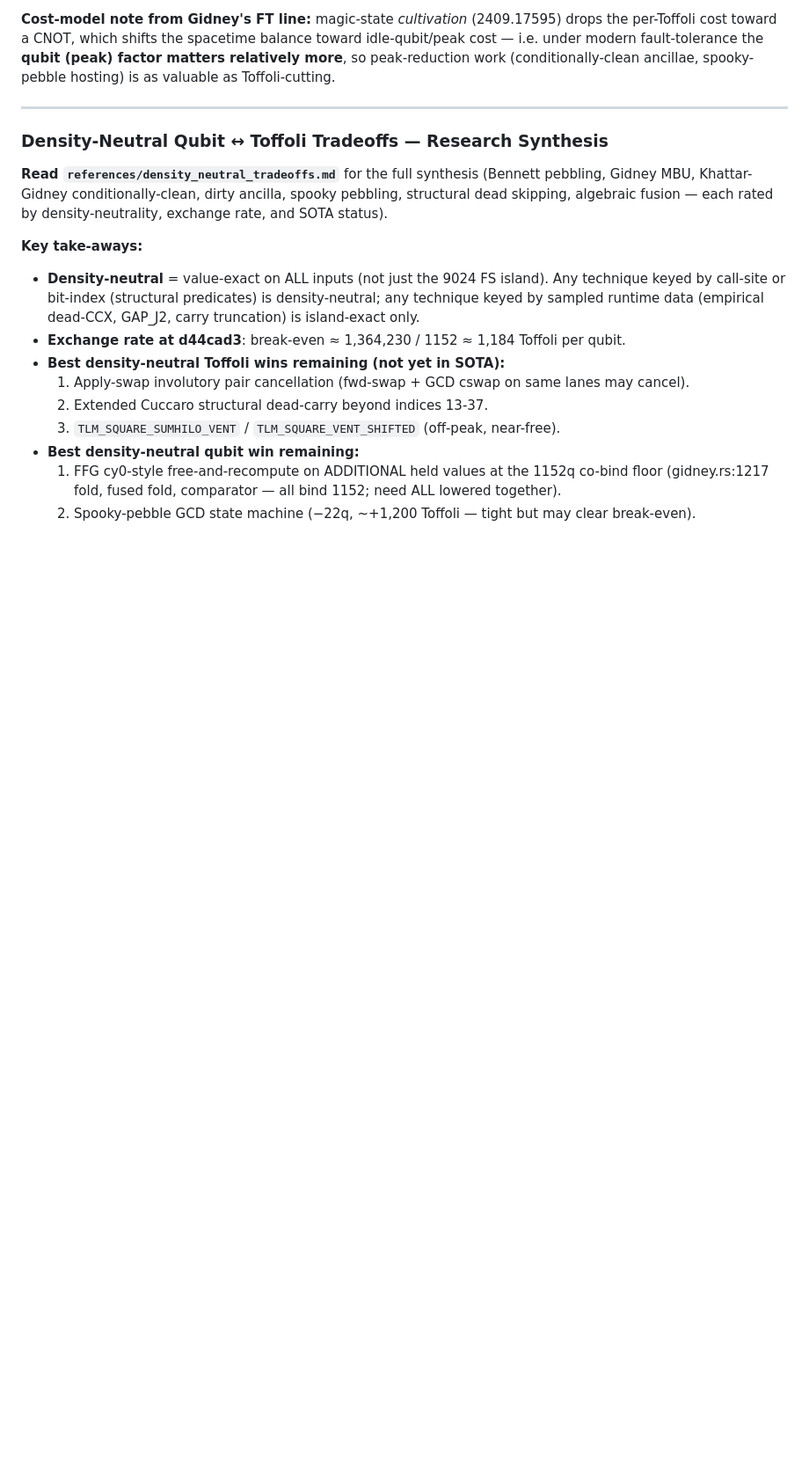
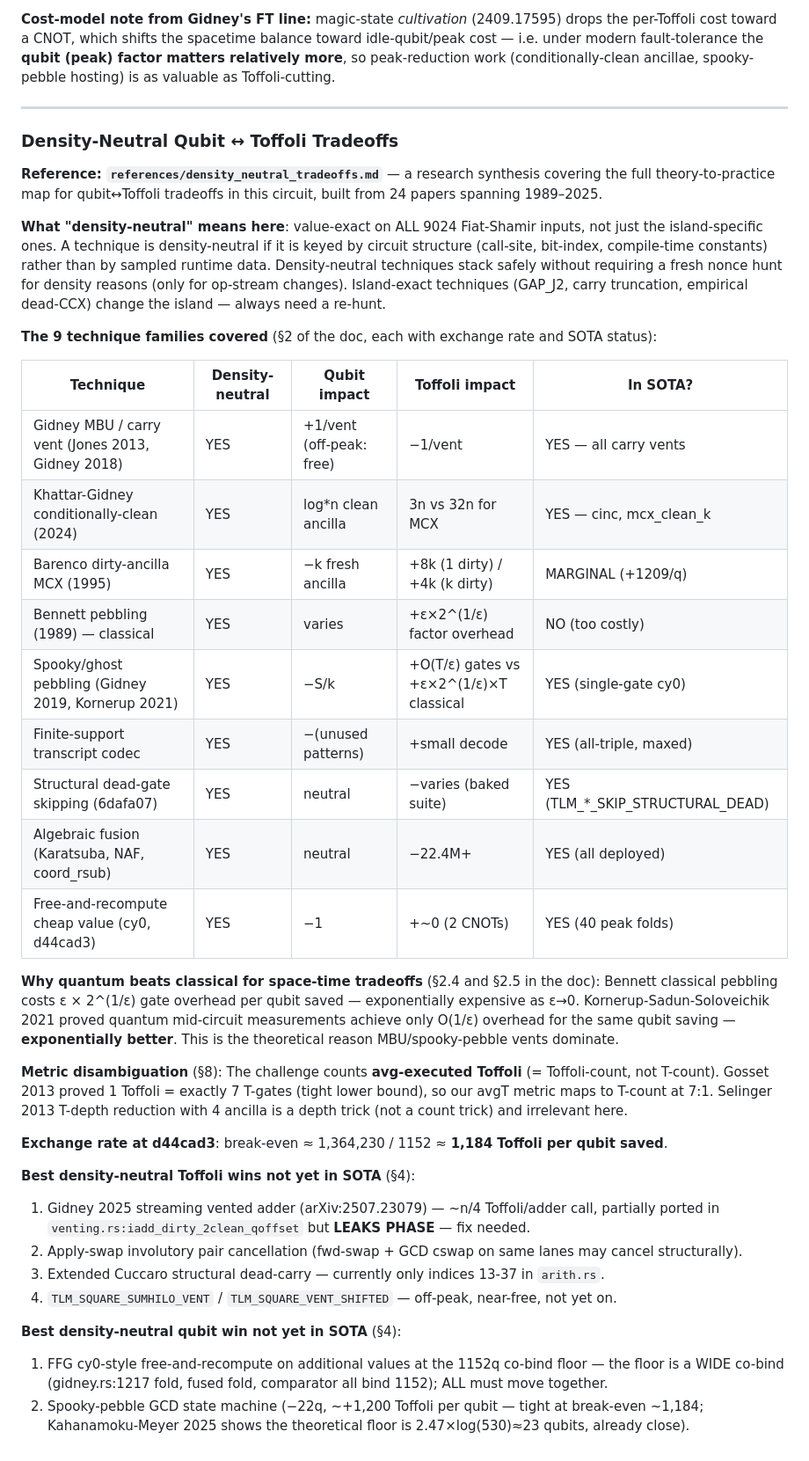
Before and after one commit to jieyilong/ecdsafail_skills, a Markdown page: ecdsafail-circuit-optimization/SKILL.md, the part around the change. Shown at 88% size. GitHub-like rendering; blank space fills up the shorter version.

Commit message:
SKILL.md: expand density-neutral tradeoffs reference section
Replaces thin pointer with full summary table (9 technique families,
density-neutral flag, qubit/Toffoli impact, SOTA status), quantum-vs-
classical pebbling explanation (Kornerup 2021 exponential advantage),
metric disambiguation (Gosset 7:1 T-count/Toffoli), precise exchange rate,
and ranked open-lever lists (Gidney 2025 streaming vent, apply-swap
cancellation, extended Cuccaro dead-carry, SumHiLo vent, cy0-extension,
spooky-pebble state machine).

Co-Authored-By: Claude Sonnet 4.6 <noreply@anthropic.com>

```diff
--- a/ecdsafail-circuit-optimization/SKILL.md
+++ b/ecdsafail-circuit-optimization/SKILL.md
@@ -2245,23 +2245,55 @@ work (conditionally-clean ancillae, spooky-pebble hosting) is as valuable as Tof
 
 ---
 
-### Density-Neutral Qubit ↔ Toffoli Tradeoffs — Research Synthesis
-
-**Read `references/density_neutral_tradeoffs.md`** for the full synthesis (Bennett pebbling,
-Gidney MBU, Khattar-Gidney conditionally-clean, dirty ancilla, spooky pebbling, structural dead
-skipping, algebraic fusion — each rated by density-neutrality, exchange rate, and SOTA status).
-
-**Key take-aways:**
-
-- **Density-neutral** = value-exact on ALL inputs (not just the 9024 FS island). Any technique
-  keyed by call-site or bit-index (structural predicates) is density-neutral; any technique keyed
-  by sampled runtime data (empirical dead-CCX, GAP_J2, carry truncation) is island-exact only.
-- **Exchange rate at d44cad3**: break-even ≈ 1,364,230 / 1152 ≈ 1,184 Toffoli per qubit.
-- **Best density-neutral Toffoli wins remaining (not yet in SOTA):**
-  1. Apply-swap involutory pair cancellation (fwd-swap + GCD cswap on same lanes may cancel).
-  2. Extended Cuccaro structural dead-carry beyond indices 13-37.
-  3. `TLM_SQUARE_SUMHILO_VENT` / `TLM_SQUARE_VENT_SHIFTED` (off-peak, near-free).
-- **Best density-neutral qubit win remaining:**
-  1. FFG cy0-style free-and-recompute on ADDITIONAL held values at the 1152q co-bind floor
-     (gidney.rs:1217 fold, fused fold, comparator — all bind 1152; need ALL lowered together).
-  2. Spooky-pebble GCD state machine (−22q, ~+1,200 Toffoli — tight but may clear break-even).
+### Density-Neutral Qubit ↔ Toffoli Tradeoffs
+
+**Reference: `references/density_neutral_tradeoffs.md`** — a research synthesis covering the full
+theory-to-practice map for qubit↔Toffoli tradeoffs in this circuit, built from 24 papers spanning
+1989–2025.
+
+**What "density-neutral" means here**: value-exact on ALL 9024 Fiat-Shamir inputs, not just the
+island-specific ones. A technique is density-neutral if it is keyed by circuit structure (call-site,
+bit-index, compile-time constants) rather than by sampled runtime data. Density-neutral techniques
+stack safely without requiring a fresh nonce hunt for density reasons (only for op-stream changes).
+Island-exact techniques (GAP_J2, carry truncation, empirical dead-CCX) change the island — always
+need a re-hunt.
+
+**The 9 technique families covered** (§2 of the doc, each with exchange rate and SOTA status):
+
+| Technique | Density-neutral | Qubit impact | Toffoli impact | In SOTA? |
+|-----------|-----------------|-------------|----------------|---------|
+| Gidney MBU / carry vent (Jones 2013, Gidney 2018) | YES | +1/vent (off-peak: free) | −1/vent | YES — all carry vents |
+| Khattar-Gidney conditionally-clean (2024) | YES | log\*n clean ancilla | 3n vs 32n for MCX | YES — cinc, mcx_clean_k |
+| Barenco dirty-ancilla MCX (1995) | YES | −k fresh ancilla | +8k (1 dirty) / +4k (k dirty) | MARGINAL (+1209/q) |
+| Bennett pebbling (1989) — classical | YES | varies | +ε×2^(1/ε) factor overhead | NO (too costly) |
+| Spooky/ghost pebbling (Gidney 2019, Kornerup 2021) | YES | −S/k | +O(T/ε) gates vs +ε×2^(1/ε)×T classical | YES (single-gate cy0) |
+| Finite-support transcript codec | YES | −(unused patterns) | +small decode | YES (all-triple, maxed) |
+| Structural dead-gate skipping (6dafa07) | YES | neutral | −varies (baked suite) | YES (TLM_*_SKIP_STRUCTURAL_DEAD) |
+| Algebraic fusion (Karatsuba, NAF, coord_rsub) | YES | neutral | −22.4M+ | YES (all deployed) |
+| Free-and-recompute cheap value (cy0, d44cad3) | YES | −1 | +~0 (2 CNOTs) | YES (40 peak folds) |
+
+**Why quantum beats classical for space-time tradeoffs** (§2.4 and §2.5 in the doc): Bennett
+classical pebbling costs ε × 2^(1/ε) gate overhead per qubit saved — exponentially expensive as
+ε→0. Kornerup-Sadun-Soloveichik 2021 proved quantum mid-circuit measurements achieve only O(1/ε)
+overhead for the same qubit saving — **exponentially better**. This is the theoretical reason
+MBU/spooky-pebble vents dominate.
+
+**Metric disambiguation** (§8): The challenge counts **avg-executed Toffoli** (= Toffoli-count, not
+T-count). Gosset 2013 proved 1 Toffoli = exactly 7 T-gates (tight lower bound), so our avgT metric
+maps to T-count at 7:1. Selinger 2013 T-depth reduction with 4 ancilla is a depth trick (not a
+count trick) and irrelevant here.
+
+**Exchange rate at d44cad3**: break-even ≈ 1,364,230 / 1152 ≈ **1,184 Toffoli per qubit saved**.
+
+**Best density-neutral Toffoli wins not yet in SOTA** (§4):
+1. Gidney 2025 streaming vented adder (arXiv:2507.23079) — ~n/4 Toffoli/adder call, partially
+   ported in `venting.rs:iadd_dirty_2clean_qoffset` but **LEAKS PHASE** — fix needed.
+2. Apply-swap involutory pair cancellation (fwd-swap + GCD cswap on same lanes may cancel structurally).
+3. Extended Cuccaro structural dead-carry — currently only indices 13-37 in `arith.rs`.
+4. `TLM_SQUARE_SUMHILO_VENT` / `TLM_SQUARE_VENT_SHIFTED` — off-peak, near-free, not yet on.
+
+**Best density-neutral qubit win not yet in SOTA** (§4):
+1. FFG cy0-style free-and-recompute on additional values at the 1152q co-bind floor — the floor is
+   a WIDE co-bind (gidney.rs:1217 fold, fused fold, comparator all bind 1152); ALL must move together.
+2. Spooky-pebble GCD state machine (−22q, ~+1,200 Toffoli per qubit — tight at break-even ~1,184;
+   Kahanamoku-Meyer 2025 shows the theoretical floor is 2.47×log(530)≈23 qubits, already close).
```
